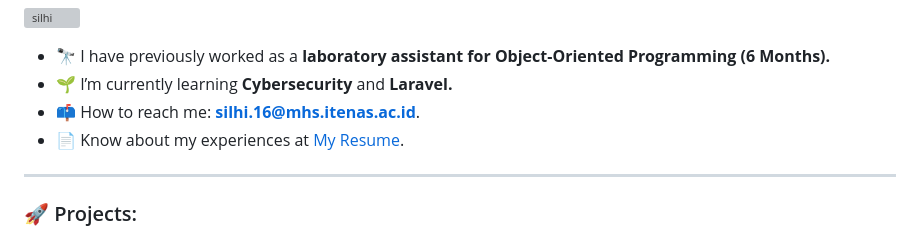
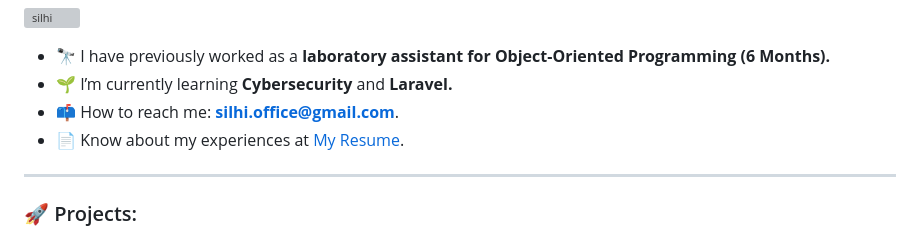
Before and after one commit to Silhi/silhi, a Markdown page: README.md, the part around the change. Drawn GitHub-style; grey boxes are pictures that could not be loaded.

```diff
--- a/README.md
+++ b/README.md
@@ -11,7 +11,7 @@
 
 - 🔭 I have previously worked as a **laboratory assistant for Object-Oriented Programming (6 Months).**
 - 🌱 I’m currently learning **Cybersecurity** and **Laravel.**
-- 📫 How to reach me: **silhi.16@mhs.itenas.ac.id**.
+- 📫 How to reach me: **silhi.office@gmail.com**.
 - 📄 Know about my experiences at [My Resume](https://linkbio.co/silhii).
 
 ---
```
